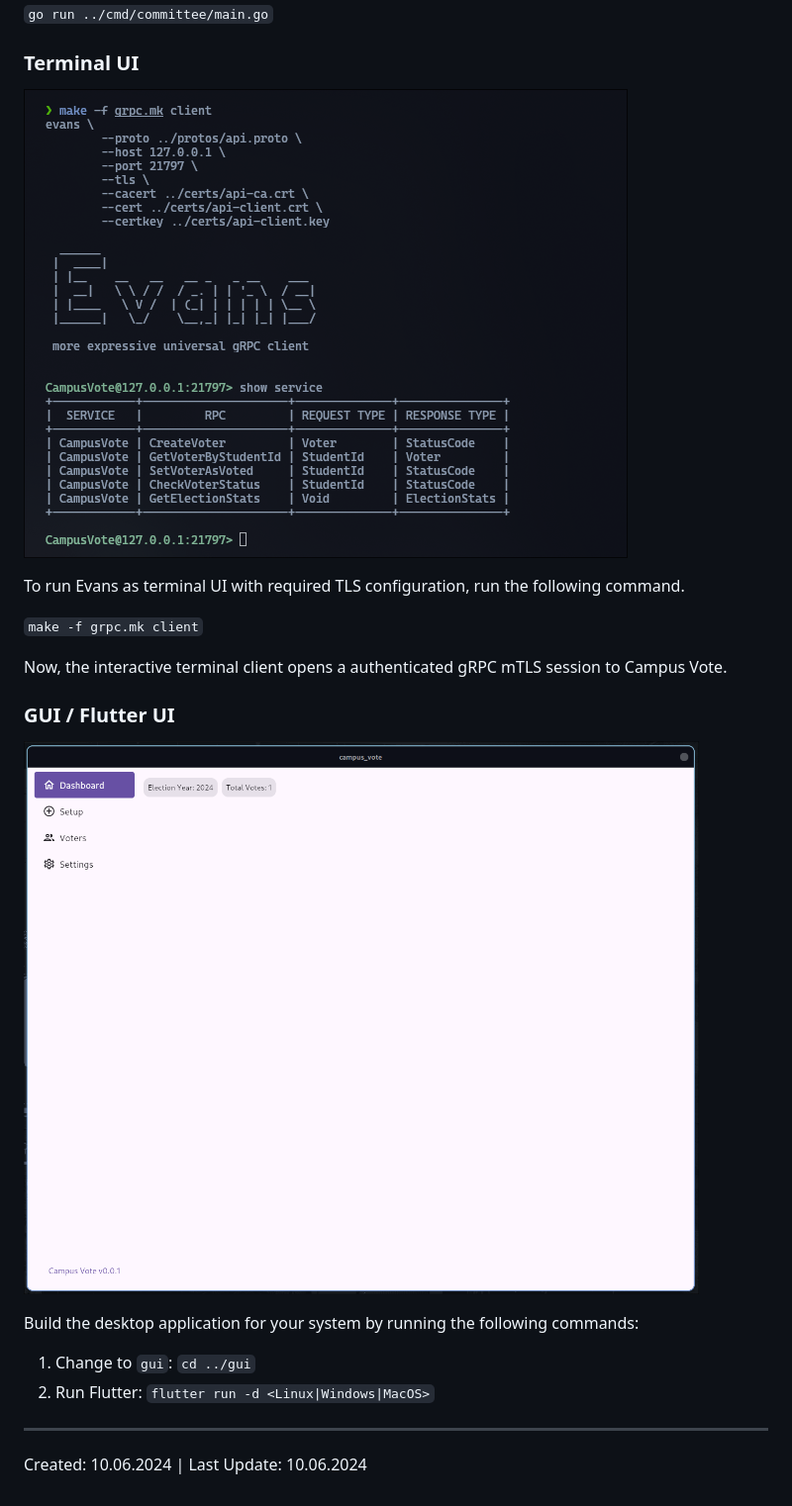
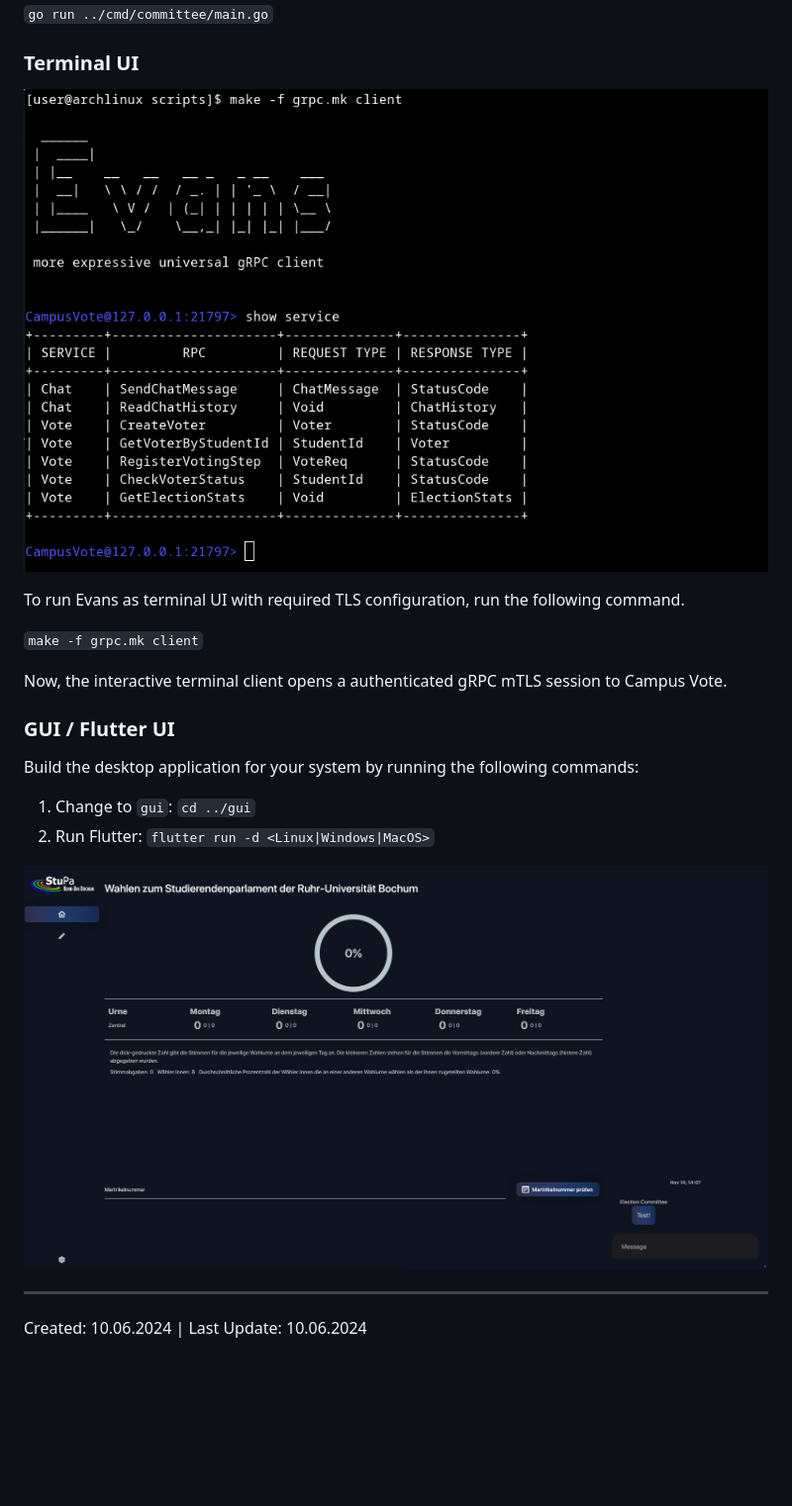
Before and after one commit to domai-tb/campus_vote, a Markdown page: docs/setup_dev.md, the part around the change. Shown: that part at 99% size. GitHub-like rendering; pictures changed too: docs/media/gui.png (added), docs/media/tui.png; blank space fills up the shorter version.

```diff
--- a/docs/setup_dev.md
+++ b/docs/setup_dev.md
@@ -64,13 +64,13 @@ Now, the interactive terminal client opens a authenticated gRPC mTLS session to
 
 ### GUI / Flutter UI
 
-![](./media/gui-preview.2024-06-10.png)
-
 Build the desktop application for your system by running the following commands:
 
 1. Change to `gui`: `cd ../gui`
 2. Run Flutter: `flutter run -d <Linux|Windows|MacOS>`
 
+![](./media/gui.png)
+
 ---
 
 Created: 10.06.2024 | Last Update: 10.06.2024
```
Also changed, not shown: README.md (+40 -41 lines), docs/chat.md (added, +8 -0 lines), docs/setup.md (added, +19 -0 lines), docs/voting.md (added, +40 -0 lines), docs/media/chat.png (added), docs/media/setup.png (added), docs/media/voting_view.png (added), 2 other files.
